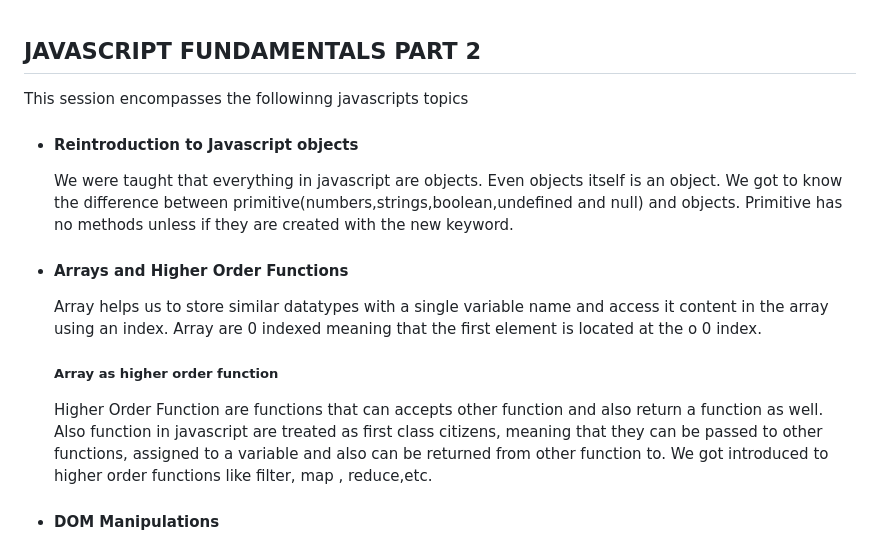
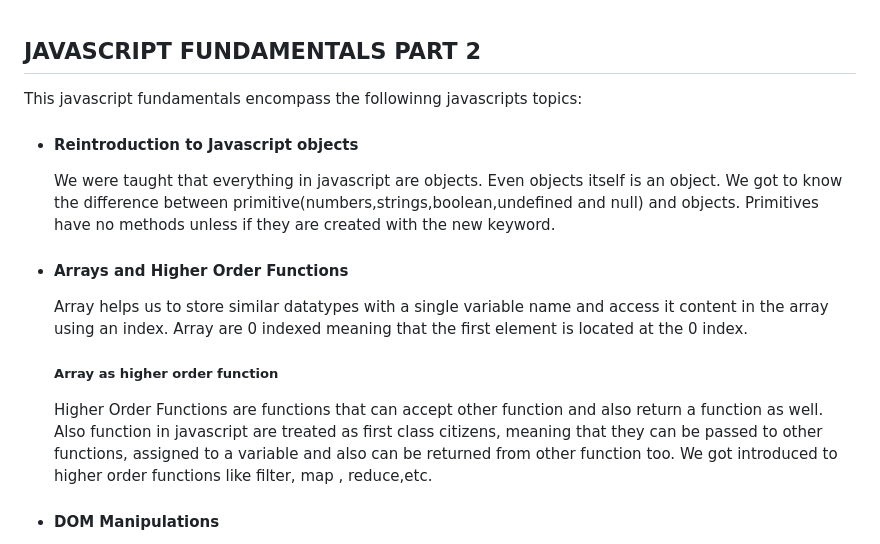
Before and after one commit to malachi43/learnable-javascript2, a Markdown page: README.md, the part around the change. Rendered like a GitHub page.

Commit message:
Fixed typo in README.md

```diff
--- a/README.md
+++ b/README.md
@@ -1,18 +1,18 @@
 ## JAVASCRIPT FUNDAMENTALS PART 2
 
-This session encompasses the followinng javascripts topics
+This javascript fundamentals encompass the followinng javascripts topics:
 
 - #### Reintroduction to Javascript objects
 
-  We were taught that everything in javascript are objects. Even objects itself is an object. We got to know the difference between primitive(numbers,strings,boolean,undefined and null) and objects. Primitive has no methods unless if they are created with the new keyword.
+  We were taught that everything in javascript are objects. Even objects itself is an object. We got to know the difference between primitive(numbers,strings,boolean,undefined and null) and objects. Primitives have no methods unless if they are created with the new keyword.
 
 - #### Arrays and Higher Order Functions
 
-  Array helps us to store similar datatypes with a single variable name and access it content in the array using an index. Array are 0 indexed meaning that the first element is located at the o 0 index.
+  Array helps us to store similar datatypes with a single variable name and access it content in the array using an index. Array are 0 indexed meaning that the first element is located at the 0 index.
 
   ##### Array as higher order function
 
-  Higher Order Function are functions that can accepts other function and also return a function as well. Also function in javascript are treated as first class citizens, meaning that they can be passed to other functions, assigned to a variable and also can be returned from other function to. We got introduced to higher order functions like filter, map , reduce,etc.
+  Higher Order Functions are functions that can accept other function and also return a function as well. Also function in javascript are treated as first class citizens, meaning that they can be passed to other functions, assigned to a variable and also can be returned from other function too. We got introduced to higher order functions like filter, map , reduce,etc.
 
 - #### DOM Manipulations
 
```
